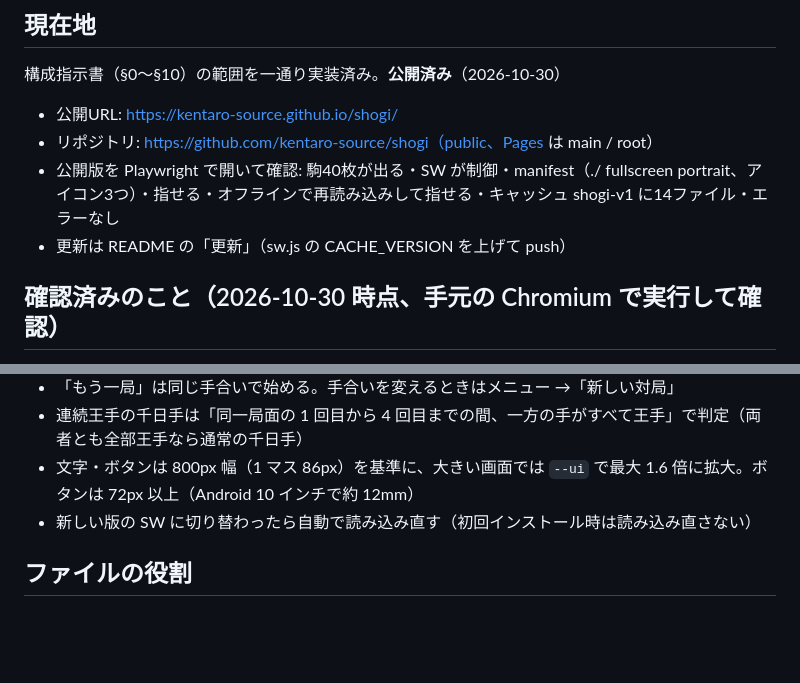
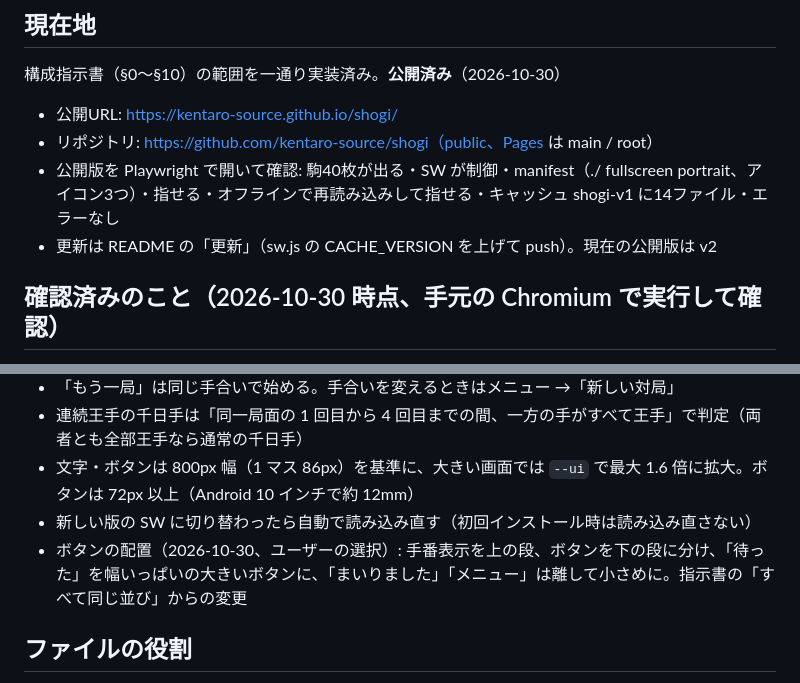
Before and after one commit to kentaro-source/shogi, a Markdown page: HANDOVER.md, 2 parts joined by grey strips. Drawn GitHub-style; blank space fills up the shorter version.

Commit message:
HANDOVER: ボタン配置の変更と公開版 v2 を記録
Co-Authored-By: Claude Opus 5.5 <noreply@anthropic.com>

```diff
--- a/HANDOVER.md
+++ b/HANDOVER.md
@@ -9,7 +9,7 @@
 - 公開URL: https://kentaro-source.github.io/shogi/
 - リポジトリ: https://github.com/kentaro-source/shogi（public、Pages は main / root）
 - 公開版を Playwright で開いて確認: 駒40枚が出る・SW が制御・manifest（./ fullscreen portrait、アイコン3つ）・指せる・オフラインで再読み込みして指せる・キャッシュ shogi-v1 に14ファイル・エラーなし
-- 更新は README の「更新」（sw.js の CACHE_VERSION を上げて push）
+- 更新は README の「更新」（sw.js の CACHE_VERSION を上げて push）。現在の公開版は v2
 
 ## 確認済みのこと（2026-10-30 時点、手元の Chromium で実行して確認）
 
@@ -32,6 +32,7 @@
 - 連続王手の千日手は「同一局面の 1 回目から 4 回目までの間、一方の手がすべて王手」で判定（両者とも全部王手なら通常の千日手）
 - 文字・ボタンは 800px 幅（1 マス 86px）を基準に、大きい画面では `--ui` で最大 1.6 倍に拡大。ボタンは 72px 以上（Android 10 インチで約 12mm）
 - 新しい版の SW に切り替わったら自動で読み込み直す（初回インストール時は読み込み直さない）
+- ボタンの配置（2026-10-30、ユーザーの選択）: 手番表示を上の段、ボタンを下の段に分け、「待った」を幅いっぱいの大きいボタンに、「まいりました」「メニュー」は離して小さめに。指示書の「すべて同じ並び」からの変更
 
 ## ファイルの役割
 
```
